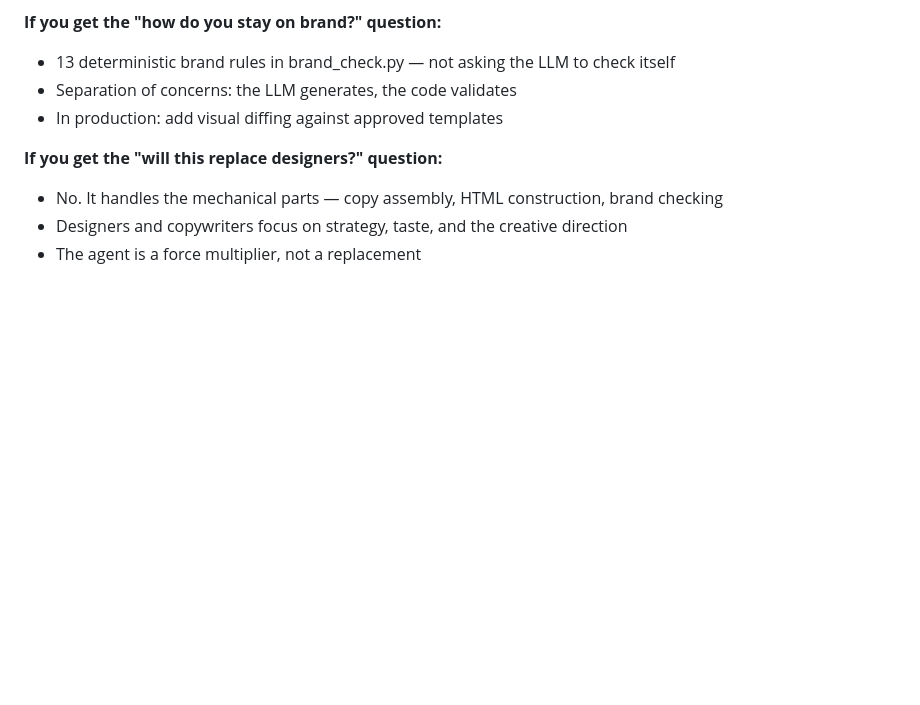
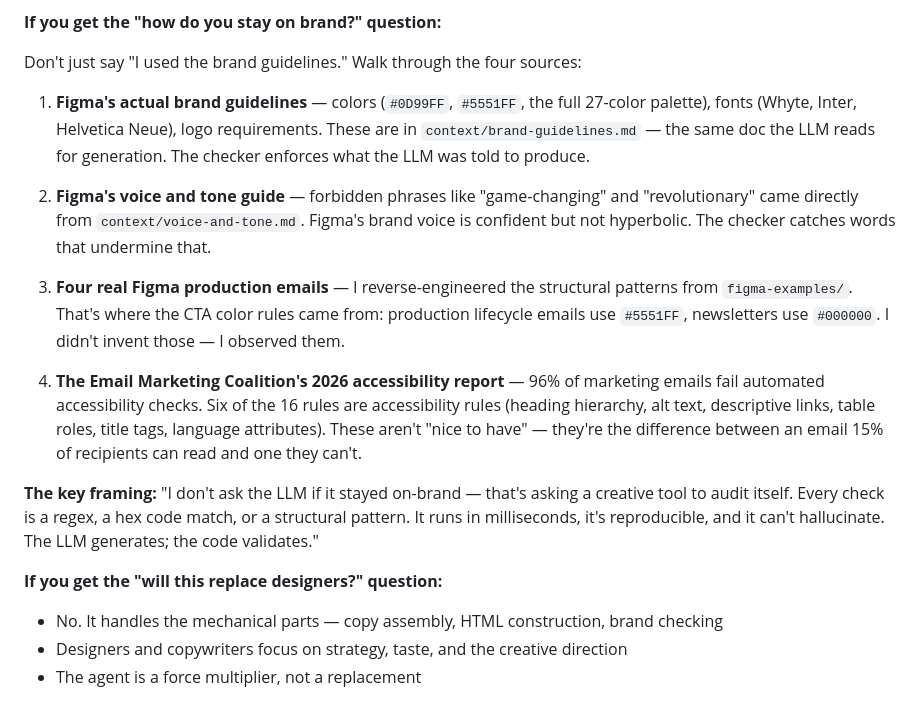
Before and after one commit to andymccutcheon/figma-email-production-agent, a Markdown page: TALKING-POINTS.md, the part around the change. GitHub-like rendering; blank space fills up the shorter version.

Commit message:
docs: expand brand evaluation Q&A in talking points with four-source breakdown

```diff
--- a/TALKING-POINTS.md
+++ b/TALKING-POINTS.md
@@ -157,9 +157,18 @@
 - A/B testing infrastructure built into the pipeline rather than bolted on
 
 **If you get the "how do you stay on brand?" question:**
-- 13 deterministic brand rules in brand_check.py — not asking the LLM to check itself
-- Separation of concerns: the LLM generates, the code validates
-- In production: add visual diffing against approved templates
+
+Don't just say "I used the brand guidelines." Walk through the four sources:
+
+1. **Figma's actual brand guidelines** — colors (`#0D99FF`, `#5551FF`, the full 27-color palette), fonts (Whyte, Inter, Helvetica Neue), logo requirements. These are in `context/brand-guidelines.md` — the same doc the LLM reads for generation. The checker enforces what the LLM was told to produce.
+
+2. **Figma's voice and tone guide** — forbidden phrases like "game-changing" and "revolutionary" came directly from `context/voice-and-tone.md`. Figma's brand voice is confident but not hyperbolic. The checker catches words that undermine that.
+
+3. **Four real Figma production emails** — I reverse-engineered the structural patterns from `figma-examples/`. That's where the CTA color rules came from: production lifecycle emails use `#5551FF`, newsletters use `#000000`. I didn't invent those — I observed them.
+
+4. **The Email Marketing Coalition's 2026 accessibility report** — 96% of marketing emails fail automated accessibility checks. Six of the 16 rules are accessibility rules (heading hierarchy, alt text, descriptive links, table roles, title tags, language attributes). These aren't "nice to have" — they're the difference between an email 15% of recipients can read and one they can't.
+
+**The key framing:** "I don't ask the LLM if it stayed on-brand — that's asking a creative tool to audit itself. Every check is a regex, a hex code match, or a structural pattern. It runs in milliseconds, it's reproducible, and it can't hallucinate. The LLM generates; the code validates."
 
 **If you get the "will this replace designers?" question:**
 - No. It handles the mechanical parts — copy assembly, HTML construction, brand checking
```
